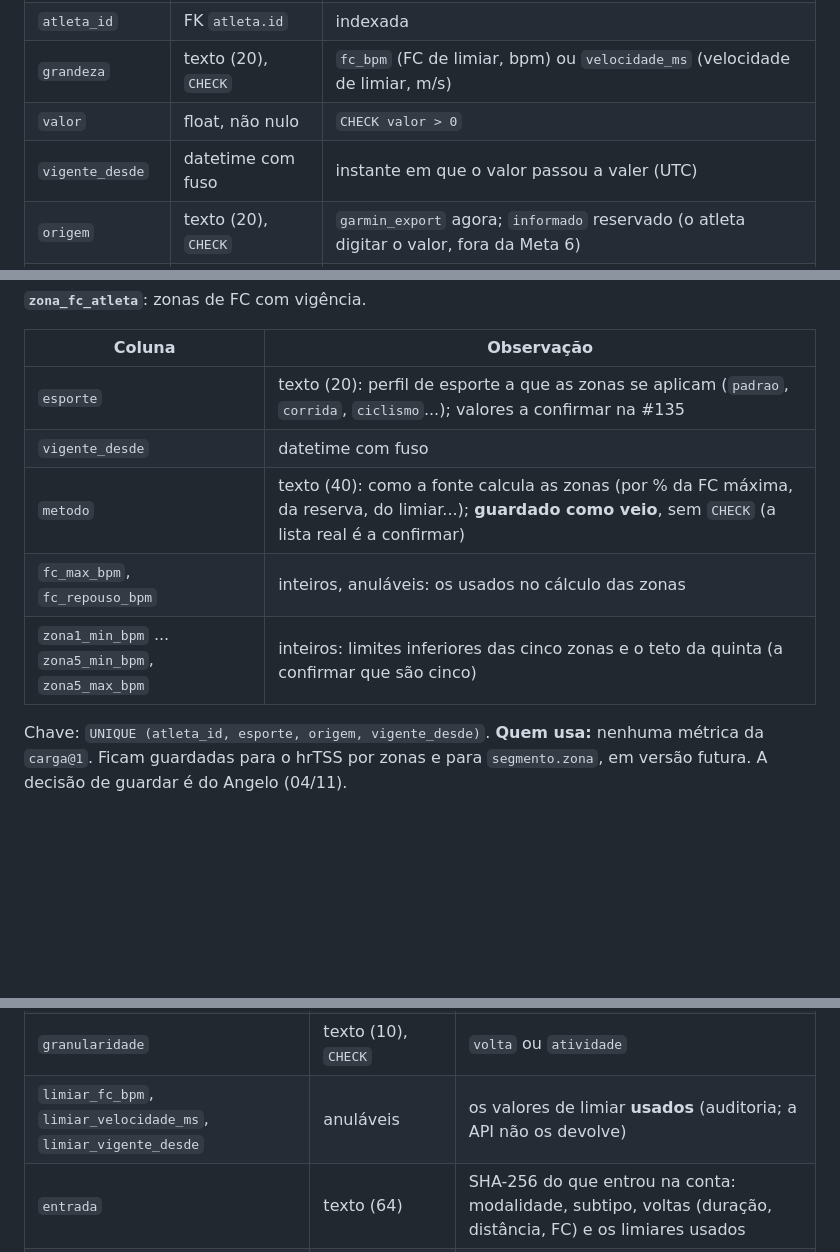
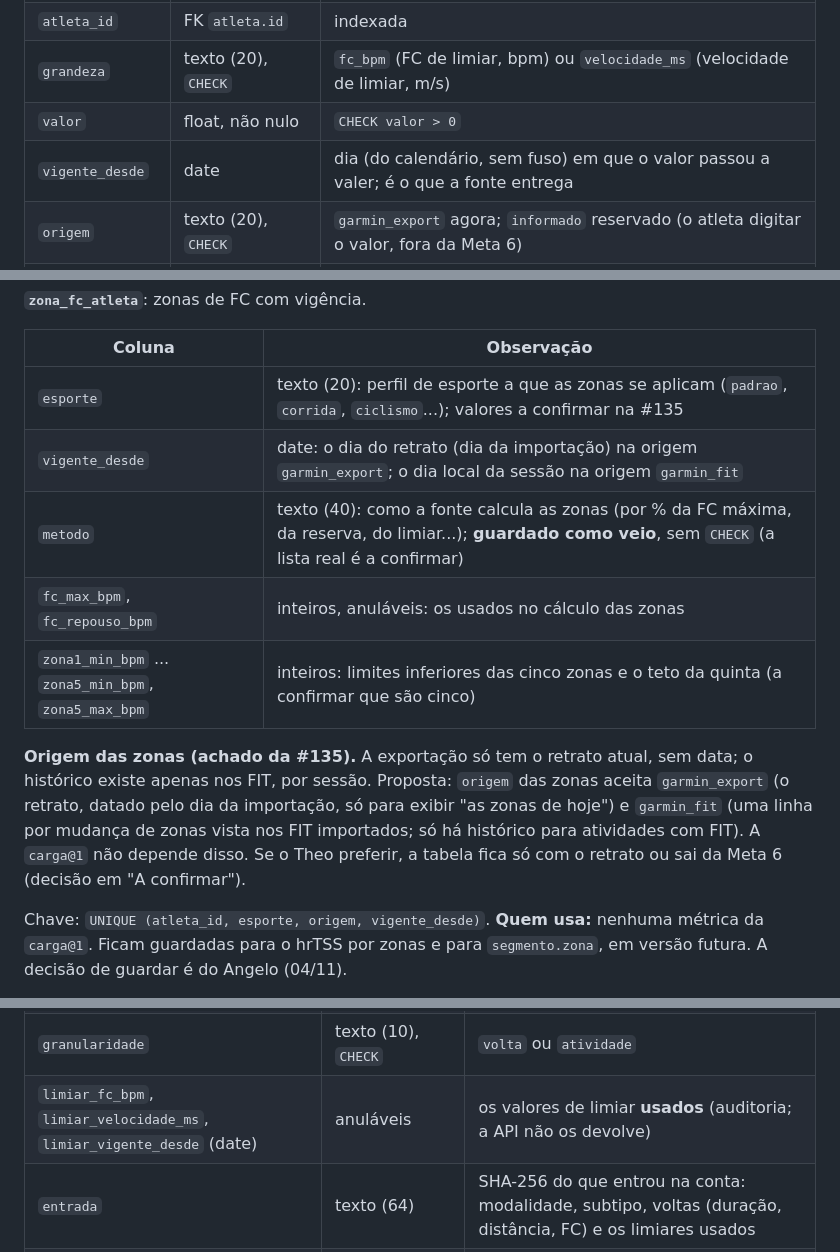
Before and after one commit to pelabdang/treino-contexto, a Markdown page: docs/decisoes/0010-carga-de-treino.md, 3 parts joined by grey strips. GitHub-like rendering; blank space fills up the shorter version.

```diff
--- a/docs/decisoes/0010-carga-de-treino.md
+++ b/docs/decisoes/0010-carga-de-treino.md
@@ -51,7 +51,7 @@ Tabela nova **`limiar_atleta`**: uma linha por (grandeza, início de vigência).
 | `atleta_id` | FK `atleta.id` | indexada |
 | `grandeza` | texto (20), `CHECK` | `fc_bpm` (FC de limiar, bpm) ou `velocidade_ms` (velocidade de limiar, m/s) |
 | `valor` | float, não nulo | `CHECK valor > 0` |
-| `vigente_desde` | datetime com fuso | instante em que o valor passou a valer (UTC) |
+| `vigente_desde` | date | dia (do calendário, sem fuso) em que o valor passou a valer; é o que a fonte entrega |
 | `origem` | texto (20), `CHECK` | `garmin_export` agora; `informado` reservado (o atleta digitar o valor, fora da Meta 6) |
 | `versao_leitura` | texto (40) | versão do leitor que gravou, ex. `saude_garmin@1`; mesmo formato da ADR 0002 |
 | `importado_em` | datetime com fuso | |
@@ -80,10 +81,15 @@ Todas têm `atleta_id` (FK `atleta.id`), `origem` (`CHECK`, `garmin_export`), `v
 | Coluna | Observação |
 |---|---|
 | `esporte` | texto (20): perfil de esporte a que as zonas se aplicam (`padrao`, `corrida`, `ciclismo`...); valores a confirmar na #135 |
-| `vigente_desde` | datetime com fuso |
+| `vigente_desde` | date: o dia do retrato (dia da importação) na origem `garmin_export`; o dia local da sessão na origem `garmin_fit` |
 | `metodo` | texto (40): como a fonte calcula as zonas (por % da FC máxima, da reserva, do limiar...); **guardado como veio**, sem `CHECK` (a lista real é a confirmar) |
 | `fc_max_bpm`, `fc_repouso_bpm` | inteiros, anuláveis: os usados no cálculo das zonas |
 | `zona1_min_bpm` ... `zona5_min_bpm`, `zona5_max_bpm` | inteiros: limites inferiores das cinco zonas e o teto da quinta (a confirmar que são cinco) |
+
+**Origem das zonas (achado da #135).** A exportação só tem o retrato atual, sem data; o histórico existe apenas nos FIT, por sessão.
+Proposta: `origem` das zonas aceita `garmin_export` (o retrato, datado pelo dia da importação, só para exibir "as zonas de hoje") e
+`garmin_fit` (uma linha por mudança de zonas vista nos FIT importados; só há histórico para atividades com FIT). A `carga@1` não depende
+disso. Se o Theo preferir, a tabela fica só com o retrato ou sai da Meta 6 (decisão em "A confirmar").
 
 Chave: `UNIQUE (atleta_id, esporte, origem, vigente_desde)`. **Quem usa:** nenhuma métrica da `carga@1`. Ficam guardadas para o hrTSS
 por zonas e para `segmento.zona`, em versão futura. A decisão de guardar é do Angelo (04/11).
@@ -218,7 +224,7 @@ sem existir.
 | `motivo` | texto (30), anulável, `CHECK` | só em `sem_carga` (item 7) |
 | `cobertura_pct` | float, anulável | do método vencedor (ou do mais próximo de valer, em `sem_carga` por cobertura) |
 | `granularidade` | texto (10), `CHECK` | `volta` ou `atividade` |
-| `limiar_fc_bpm`, `limiar_velocidade_ms`, `limiar_vigente_desde` | anuláveis | os valores de limiar **usados** (auditoria; a API não os devolve) |
+| `limiar_fc_bpm`, `limiar_velocidade_ms`, `limiar_vigente_desde` (date) | anuláveis | os valores de limiar **usados** (auditoria; a API não os devolve) |
 | `entrada` | texto (64) | SHA-256 do que entrou na conta: modalidade, subtipo, voltas (duração, distância, FC) e os limiares usados |
 | `versao` | texto (40) | `carga@1` |
 | `calculado_em` | datetime com fuso | |
```
Also changed, not shown: other parts of docs/decisoes/0010-carga-de-treino.md (+31 -27 lines).
